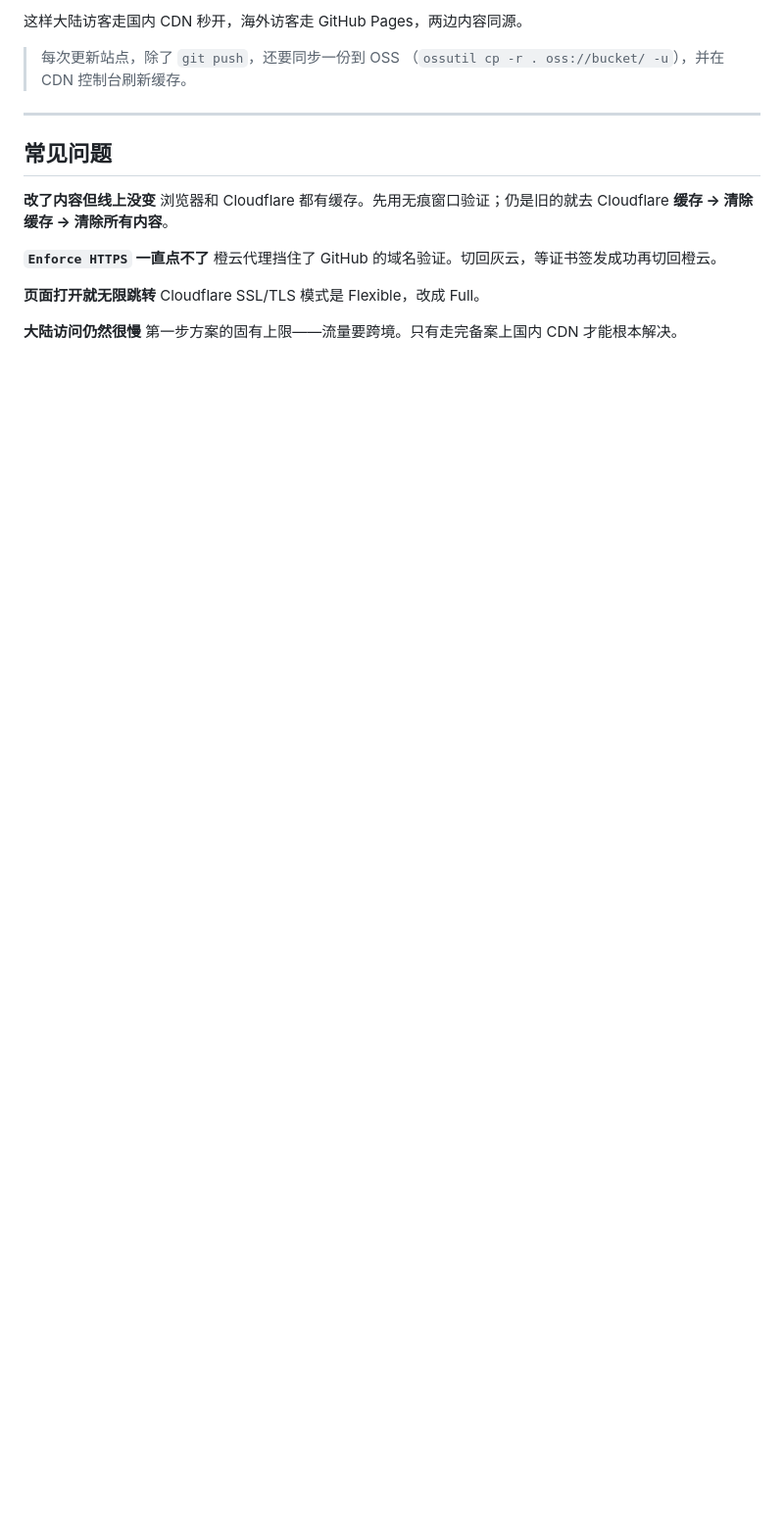
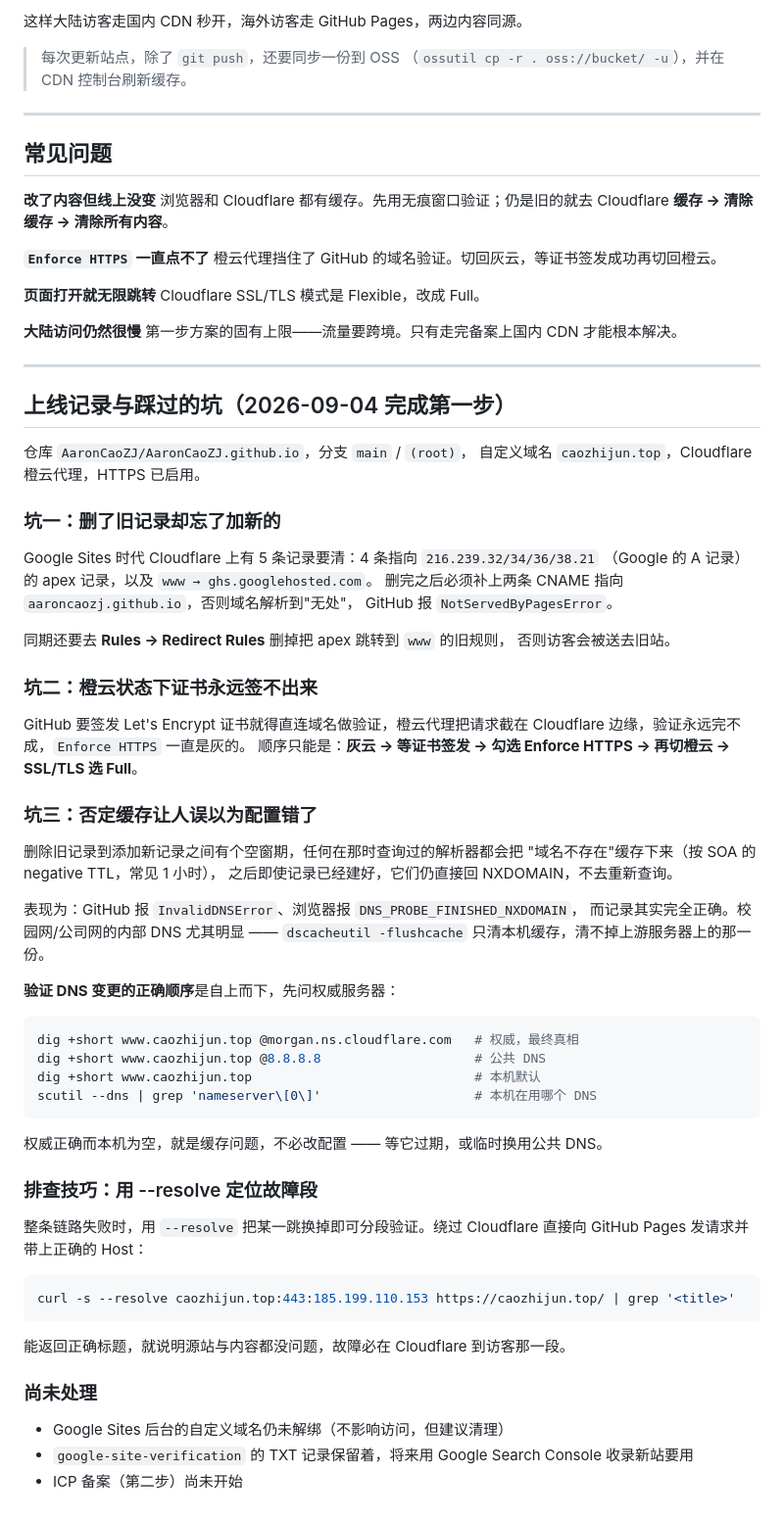
Before and after one commit to AaronCaoZJ/AaronCaoZJ.github.io, a Markdown page: docs/DEPLOY.md, the part around the change. Shown at 98% size. Rendered like a GitHub page; blank space fills up the shorter version.

Commit message:
Record the go-live and the DNS pitfalls hit along the way
Co-Authored-By: Claude Opus 5 (1M context) <noreply@anthropic.com>

````diff
--- a/docs/DEPLOY.md
+++ b/docs/DEPLOY.md
@@ -158,3 +158,64 @@ Cloudflare SSL/TLS 模式是 Flexible，改成 Full。
 
 **大陆访问仍然很慢**
 第一步方案的固有上限——流量要跨境。只有走完备案上国内 CDN 才能根本解决。
+
+---
+
+## 上线记录与踩过的坑（2026-09-04 完成第一步）
+
+仓库 `AaronCaoZJ/AaronCaoZJ.github.io`，分支 `main` / `(root)`，
+自定义域名 `caozhijun.top`，Cloudflare 橙云代理，HTTPS 已启用。
+
+### 坑一：删了旧记录却忘了加新的
+
+Google Sites 时代 Cloudflare 上有 5 条记录要清：4 条指向 `216.239.32/34/36/38.21`
+（Google 的 A 记录）的 apex 记录，以及 `www → ghs.googlehosted.com`。
+删完之后必须补上两条 CNAME 指向 `aaroncaozj.github.io`，否则域名解析到"无处"，
+GitHub 报 `NotServedByPagesError`。
+
+同期还要去 **Rules → Redirect Rules** 删掉把 apex 跳转到 `www` 的旧规则，
+否则访客会被送去旧站。
+
+### 坑二：橙云状态下证书永远签不出来
+
+GitHub 要签发 Let's Encrypt 证书就得直连域名做验证，橙云代理把请求截在
+Cloudflare 边缘，验证永远完不成，`Enforce HTTPS` 一直是灰的。
+顺序只能是：**灰云 → 等证书签发 → 勾选 Enforce HTTPS → 再切橙云 → SSL/TLS 选 Full**。
+
+### 坑三：否定缓存让人误以为配置错了
+
+删除旧记录到添加新记录之间有个空窗期，任何在那时查询过的解析器都会把
+"域名不存在"缓存下来（按 SOA 的 negative TTL，常见 1 小时），
+之后即使记录已经建好，它们仍直接回 NXDOMAIN，不去重新查询。
+
+表现为：GitHub 报 `InvalidDNSError`、浏览器报 `DNS_PROBE_FINISHED_NXDOMAIN`，
+而记录其实完全正确。校园网/公司网的内部 DNS 尤其明显 ——
+`dscacheutil -flushcache` 只清本机缓存，清不掉上游服务器上的那一份。
+
+**验证 DNS 变更的正确顺序**是自上而下，先问权威服务器：
+
+```bash
+dig +short www.caozhijun.top @morgan.ns.cloudflare.com   # 权威，最终真相
+dig +short www.caozhijun.top @8.8.8.8                    # 公共 DNS
+dig +short www.caozhijun.top                             # 本机默认
+scutil --dns | grep 'nameserver\[0\]'                    # 本机在用哪个 DNS
+```
+
+权威正确而本机为空，就是缓存问题，不必改配置 —— 等它过期，或临时换用公共 DNS。
+
+### 排查技巧：用 --resolve 定位故障段
+
+整条链路失败时，用 `--resolve` 把某一跳换掉即可分段验证。绕过 Cloudflare
+直接向 GitHub Pages 发请求并带上正确的 Host：
+
+```bash
+curl -s --resolve caozhijun.top:443:185.199.110.153 https://caozhijun.top/ | grep '<title>'
+```
+
+能返回正确标题，就说明源站与内容都没问题，故障必在 Cloudflare 到访客那一段。
+
+### 尚未处理
+
+- Google Sites 后台的自定义域名仍未解绑（不影响访问，但建议清理）
+- `google-site-verification` 的 TXT 记录保留着，将来用 Google Search Console 收录新站要用
+- ICP 备案（第二步）尚未开始
````
